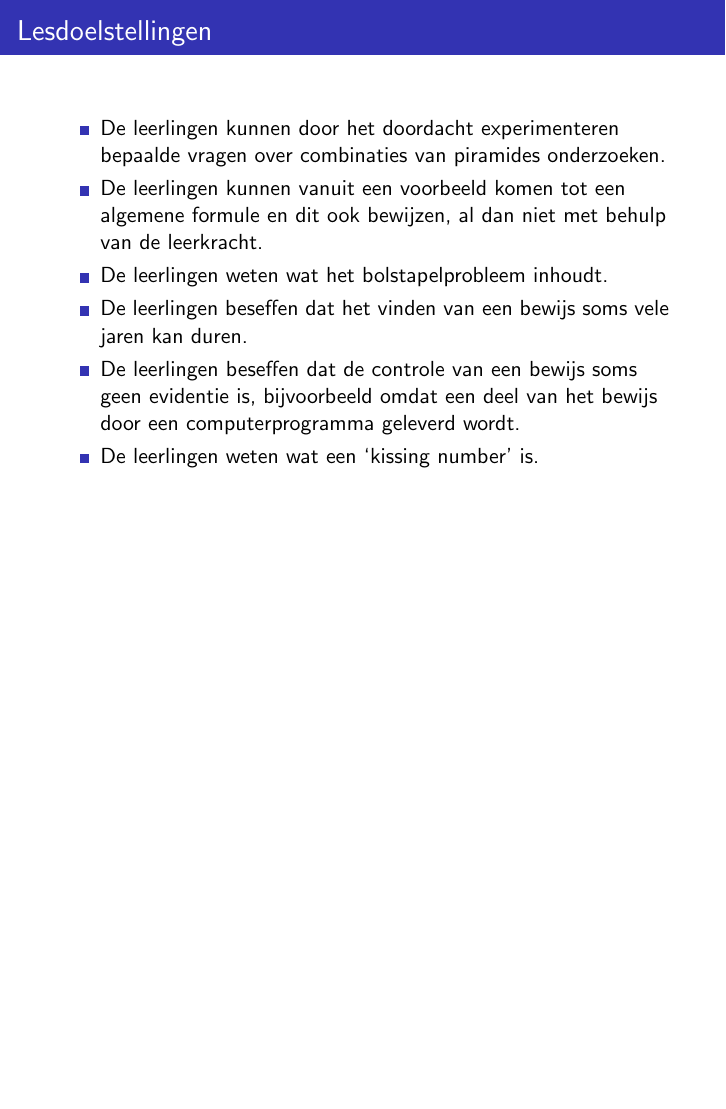
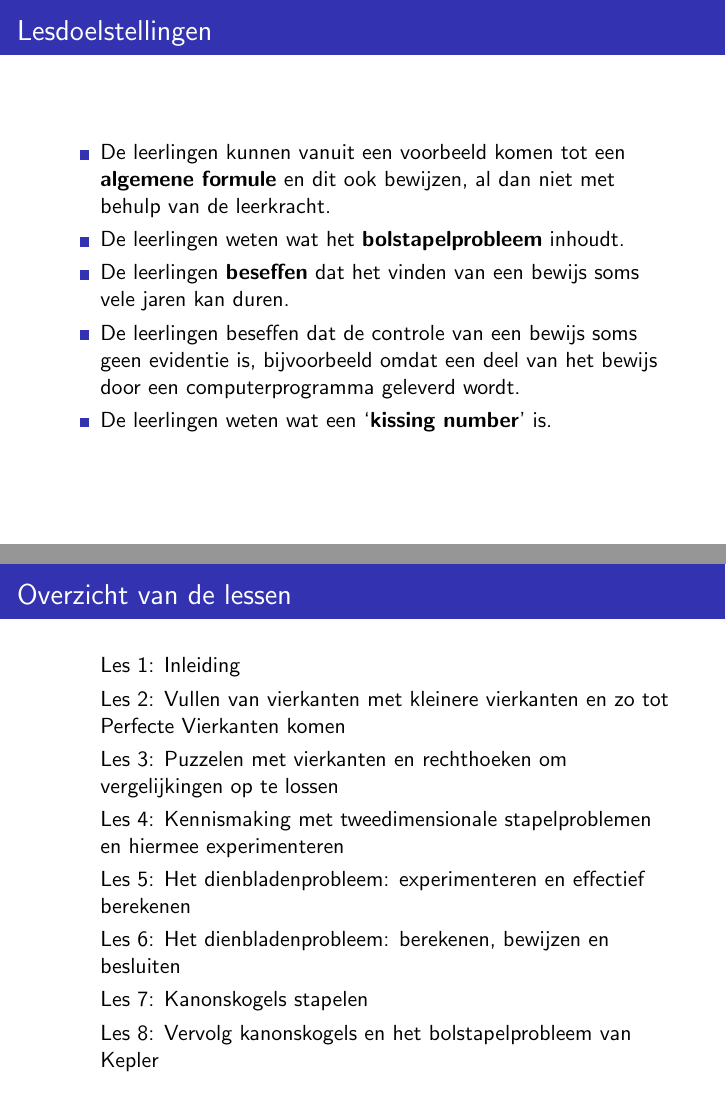
Before and after one commit to Wiskunde/V3, LaTeX slides (Presentatie/Presentatie.tex): page 66 of 90 before the commit and pages 67 and 87 of 94 after it, the two joined at a grey line, the shorter picture padded with empty space. Compiled offline with pdfLaTeX; the source files are stored in an older character set and shown here as Unicode.

Commit message:
Les 7 en 8 aangevuld

```diff
--- a/Presentatie/Presentatie.tex
+++ b/Presentatie/Presentatie.tex
@@ -418,16 +441,51 @@
 
 \begin{frame}{Lesdoelstellingen}
 \begin{itemize}
-\item De leerlingen kunnen door het doordacht experimenteren bepaalde vragen over combinaties van piramides onderzoeken.
-\item De leerlingen kunnen vanuit een voorbeeld komen tot een algemene formule en dit ook bewijzen, al dan niet met behulp van de leerkracht.
-\item De leerlingen weten wat het bolstapelprobleem inhoudt.
-\item De leerlingen beseffen dat het vinden van een bewijs soms vele jaren kan duren.
+\item De leerlingen kunnen vanuit een voorbeeld komen tot een \textbf{algemene formule} en dit ook bewijzen, al dan niet met behulp van de leerkracht.
+\item De leerlingen weten wat het \textbf{bolstapelprobleem} inhoudt.
+\item De leerlingen \textbf{beseffen} dat het vinden van een bewijs soms vele jaren kan duren.
 \item De leerlingen beseffen dat de controle van een bewijs soms geen evidentie is, bijvoorbeeld omdat een deel van het bewijs door een computerprogramma geleverd wordt.
-\item De leerlingen weten wat een `kissing number' is.
+\item De leerlingen weten wat een \textquoteleft \textbf{kissing number}' is.
 \end{itemize}
 \end{frame}
 
+\begin{frame}{Didactische wenken}
+
+\begin{enumerate}
+	\item Onderwijsleergesprek
+	\begin{itemize}
+	\item Algemene bevindingen vorige les overlopen
+	\item (Enkele) vermoedens i.v.m. de vragen over combinaties ook bewijzen
+\end{itemize}
+	\item{Quiz}
+	\begin{itemize}
+	\item Meerkeuzevragen in teams tegen elkaar
+	\item A.d.h.v. de vragen en antwoorden op een speelse wijze het ontstaan, de evolutie en het bewijs van het \textquoteleft bolstapelprobleem van Kepler' vertellen
+	\item Leerlingen laten stilstaan bij belangrijke fases in de zoektocht naar een bewijs
+\end{itemize}
+\end{enumerate}
+
+\end{frame}
+
+\input{les8_3D}
 \input{quiz}
+
+\begin{frame}
+{Overzicht van de lessen}
+\begin{list}{\quad}{}
+\item Les 1: Inleiding
+\item Les 2: Vullen van vierkanten met kleinere vierkanten en zo tot Perfecte Vierkanten komen
+\item Les 3: Puzzelen met vierkanten en rechthoeken om vergelijkingen op te lossen
+\item Les 4: Kennismaking met tweedimensionale stapelproblemen en hiermee experimenteren
+\item Les 5: Het dienbladenprobleem: experimenteren en effectief berekenen
+\item Les 6: Het dienbladenprobleem: berekenen, bewijzen en besluiten
+\item Les 7: Kanonskogels stapelen
+\item Les 8: Vervolg kanonskogels en het bolstapelprobleem van Kepler
+\end{list}
+\end{frame}
+
+
+
 \input{samenwerken}
 
 
```
Also changed, not shown: Presentatie/les7_3D.tex (added, +12 -0 lines), Presentatie/les8_3D.tex (added, +17 -0 lines), cursus/3Dstapel.tex (+1 -1 lines), Presentatie/Presentatie.tex (37 more changed lines).
